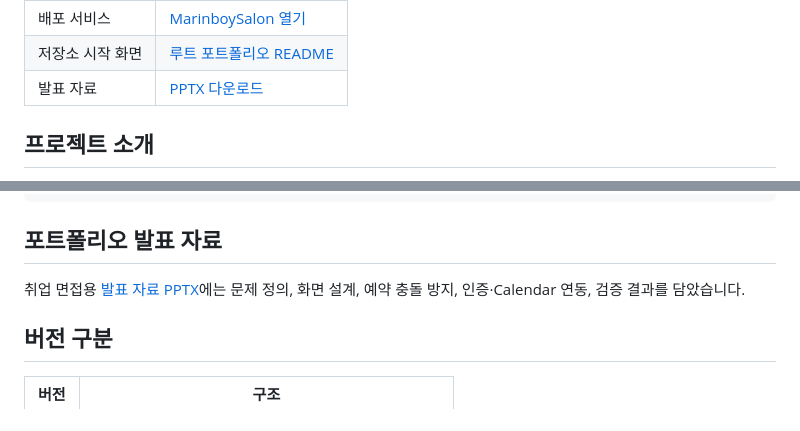
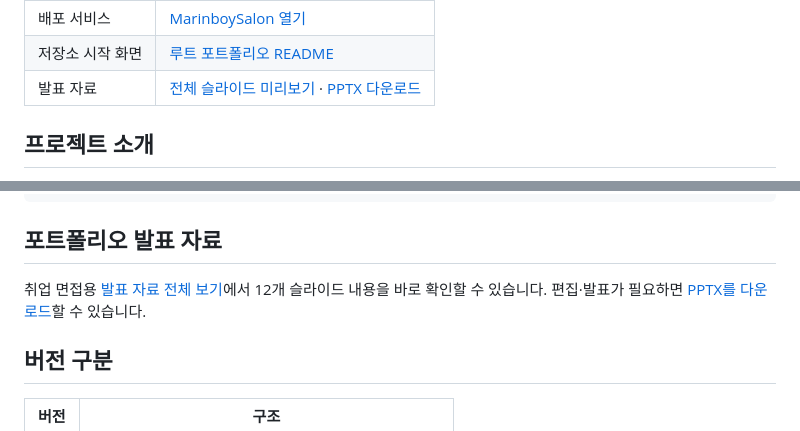
Before and after one commit to marlboros9889/MarinboySalon, a Markdown page: MarinboySalon_v3/README.md, 2 parts joined by grey strips. Rendered like a GitHub page.

Commit message:
docs: show presentation slides before download

```diff
--- a/MarinboySalon_v3/README.md
+++ b/MarinboySalon_v3/README.md
@@ -12,7 +12,7 @@
 | --- | --- |
 | 배포 서비스 | [MarinboySalon 열기](https://marinboysalon.duckdns.org/) |
 | 저장소 시작 화면 | [루트 포트폴리오 README](../README.md) |
-| 발표 자료 | [PPTX 다운로드](docs/portfolio/MarinboySalon_V3_Project_Presentation.pptx) |
+| 발표 자료 | [전체 슬라이드 미리보기](docs/portfolio/preview/README.md) · [PPTX 다운로드](docs/portfolio/MarinboySalon_v3_취업포트폴리오_2026_최종.pptx) |
 
 ## 프로젝트 소개
 
@@ -194,7 +194,7 @@ npm test -- --runInBand
 
 ## 포트폴리오 발표 자료
 
-취업 면접용 [발표 자료 PPTX](docs/portfolio/MarinboySalon_V3_Project_Presentation.pptx)에는 문제 정의, 화면 설계, 예약 충돌 방지, 인증·Calendar 연동, 검증 결과를 담았습니다.
+취업 면접용 [발표 자료 전체 보기](docs/portfolio/preview/README.md)에서 12개 슬라이드 내용을 바로 확인할 수 있습니다. 편집·발표가 필요하면 [PPTX를 다운로드](docs/portfolio/MarinboySalon_v3_취업포트폴리오_2026_최종.pptx)할 수 있습니다.
 
 ## 버전 구분
 
```
Also changed, not shown: README.md (+3 -3 lines).
